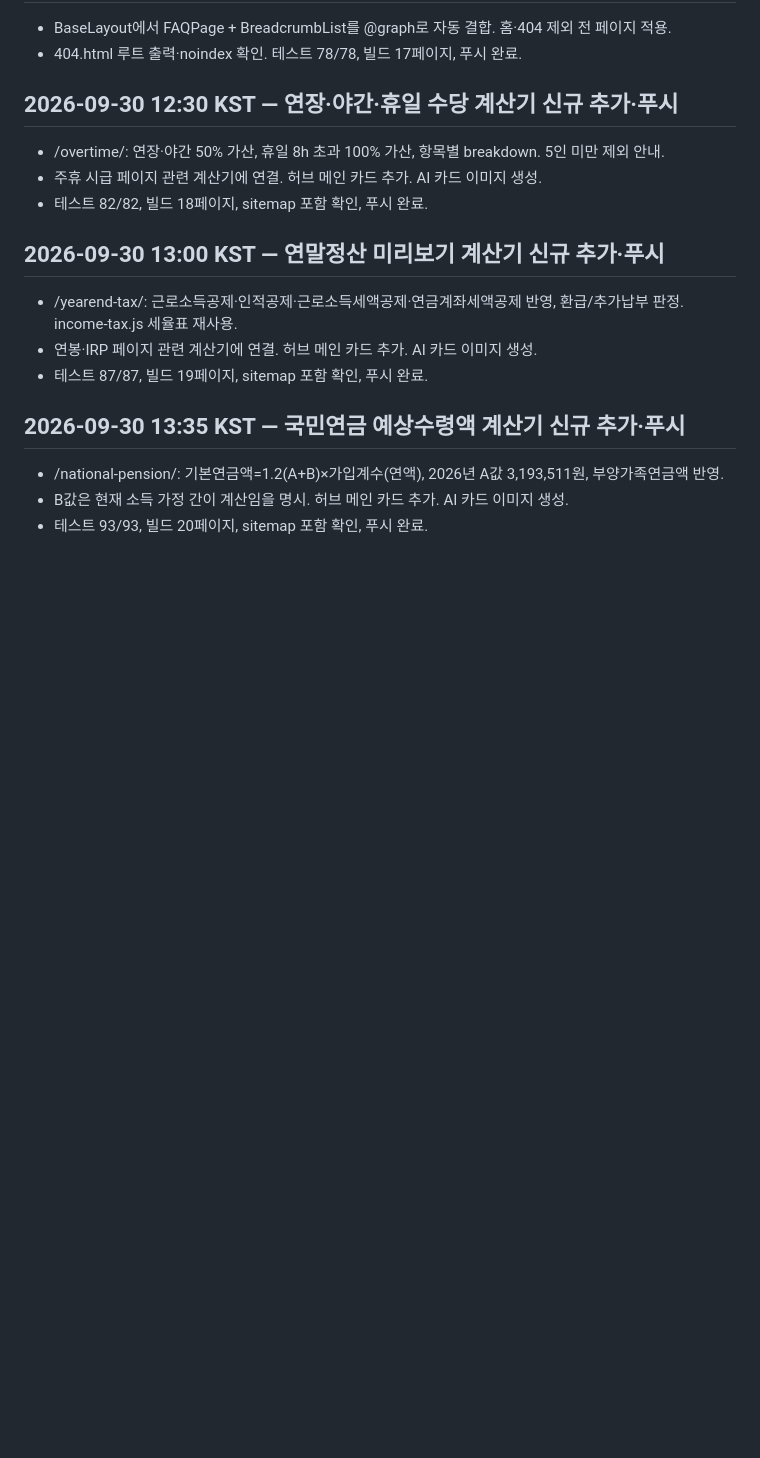
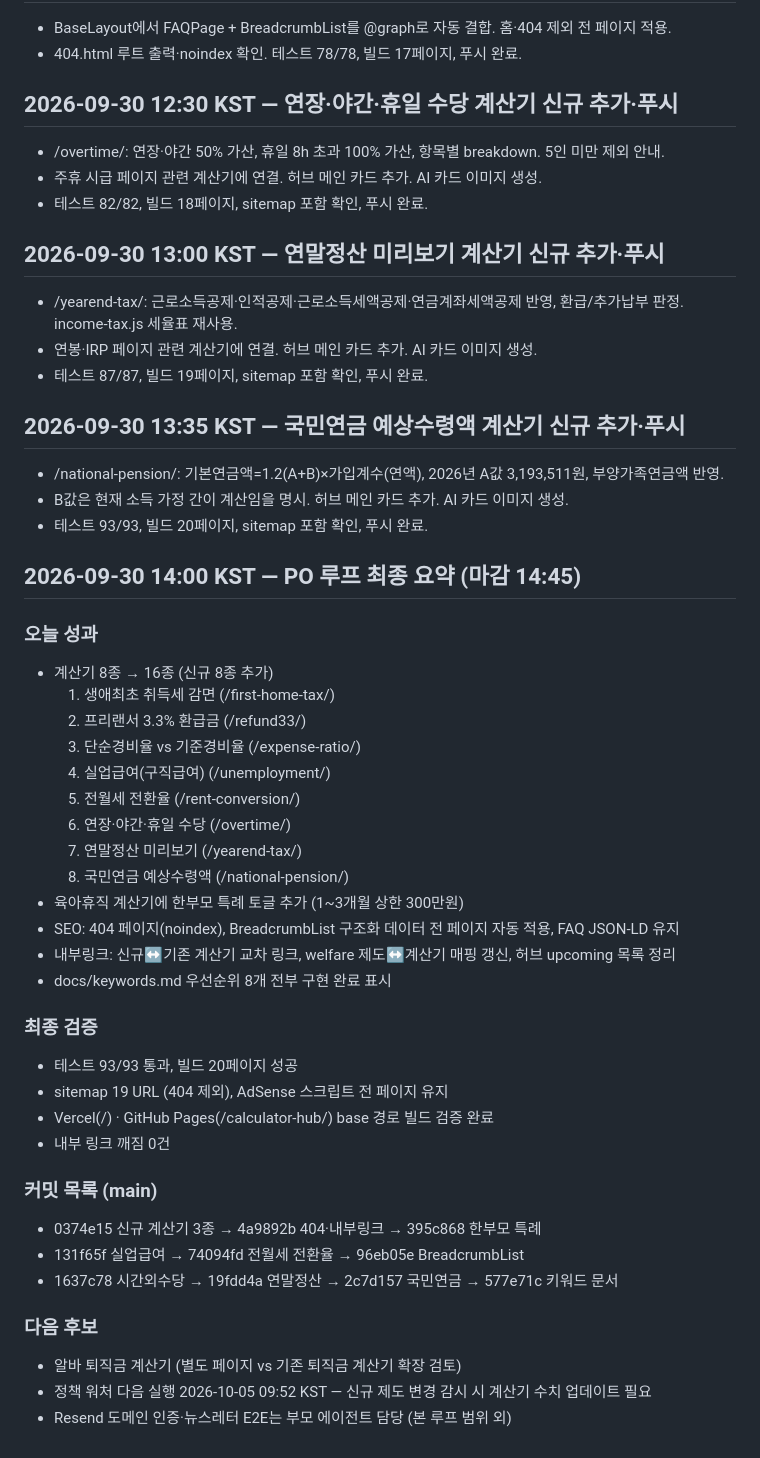
Before and after one commit to SongMarco/calculator-hub, a Markdown page: PO_STATUS.md, the part around the change. Rendered like a GitHub page; blank space fills up the shorter version.

Commit message:
PO 루프 최종: 2026-09-30 개선 현황 요약

```diff
--- a/PO_STATUS.md
+++ b/PO_STATUS.md
@@ -65,3 +65,35 @@
 - /national-pension/: 기본연금액=1.2(A+B)×가입계수(연액), 2026년 A값 3,193,511원, 부양가족연금액 반영.
 - B값은 현재 소득 가정 간이 계산임을 명시. 허브 메인 카드 추가. AI 카드 이미지 생성.
 - 테스트 93/93, 빌드 20페이지, sitemap 포함 확인, 푸시 완료.
+
+## 2026-09-30 14:00 KST — PO 루프 최종 요약 (마감 14:45)
+### 오늘 성과
+- 계산기 8종 → 16종 (신규 8종 추가)
+  1. 생애최초 취득세 감면 (/first-home-tax/)
+  2. 프리랜서 3.3% 환급금 (/refund33/)
+  3. 단순경비율 vs 기준경비율 (/expense-ratio/)
+  4. 실업급여(구직급여) (/unemployment/)
+  5. 전월세 전환율 (/rent-conversion/)
+  6. 연장·야간·휴일 수당 (/overtime/)
+  7. 연말정산 미리보기 (/yearend-tax/)
+  8. 국민연금 예상수령액 (/national-pension/)
+- 육아휴직 계산기에 한부모 특례 토글 추가 (1~3개월 상한 300만원)
+- SEO: 404 페이지(noindex), BreadcrumbList 구조화 데이터 전 페이지 자동 적용, FAQ JSON-LD 유지
+- 내부링크: 신규↔기존 계산기 교차 링크, welfare 제도↔계산기 매핑 갱신, 허브 upcoming 목록 정리
+- docs/keywords.md 우선순위 8개 전부 구현 완료 표시
+
+### 최종 검증
+- 테스트 93/93 통과, 빌드 20페이지 성공
+- sitemap 19 URL (404 제외), AdSense 스크립트 전 페이지 유지
+- Vercel(/) · GitHub Pages(/calculator-hub/) base 경로 빌드 검증 완료
+- 내부 링크 깨짐 0건
+
+### 커밋 목록 (main)
+- 0374e15 신규 계산기 3종 → 4a9892b 404·내부링크 → 395c868 한부모 특례
+- 131f65f 실업급여 → 74094fd 전월세 전환율 → 96eb05e BreadcrumbList
+- 1637c78 시간외수당 → 19fdd4a 연말정산 → 2c7d157 국민연금 → 577e71c 키워드 문서
+
+### 다음 후보
+- 알바 퇴직금 계산기 (별도 페이지 vs 기존 퇴직금 계산기 확장 검토)
+- 정책 워처 다음 실행 2026-10-05 09:52 KST — 신규 제도 변경 감시 시 계산기 수치 업데이트 필요
+- Resend 도메인 인증·뉴스레터 E2E는 부모 에이전트 담당 (본 루프 범위 외)
```
